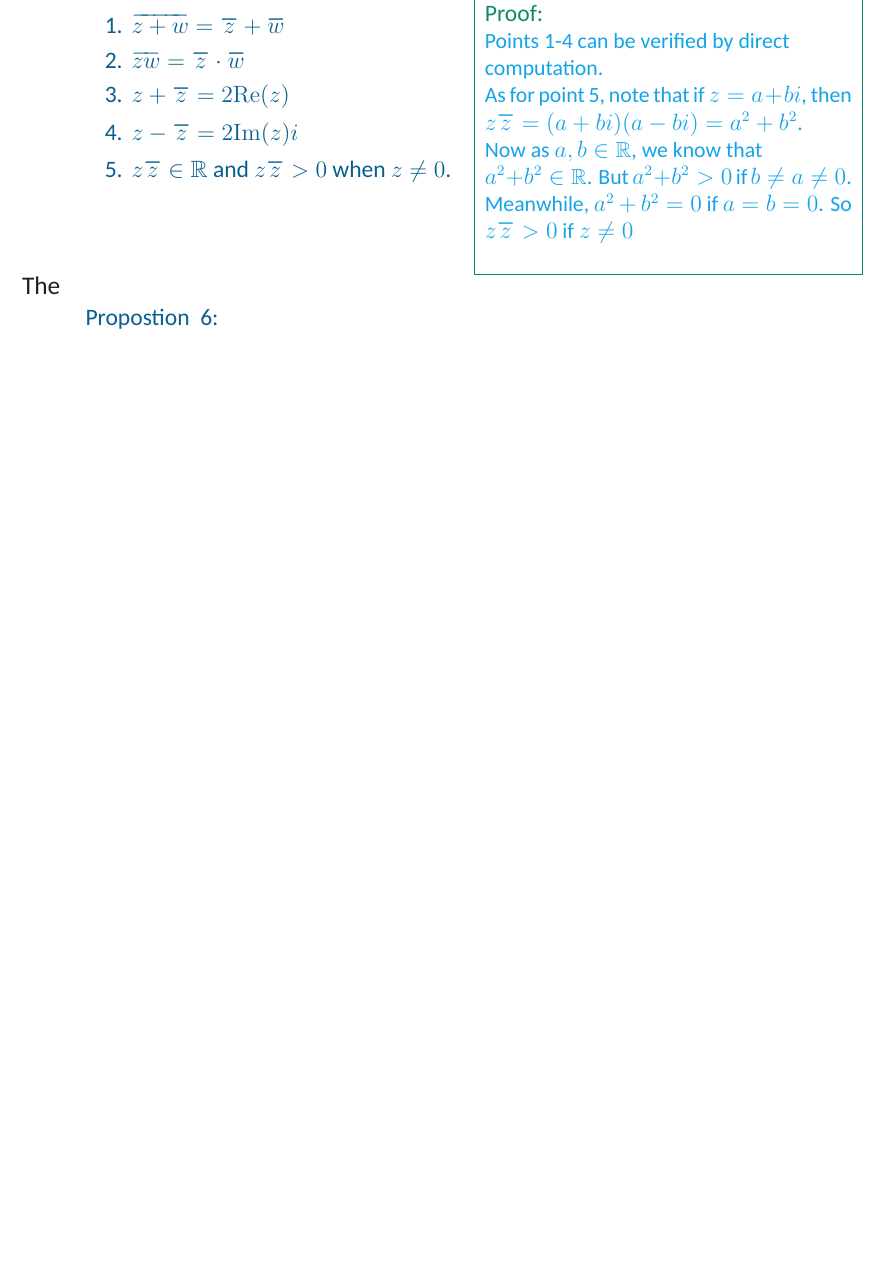
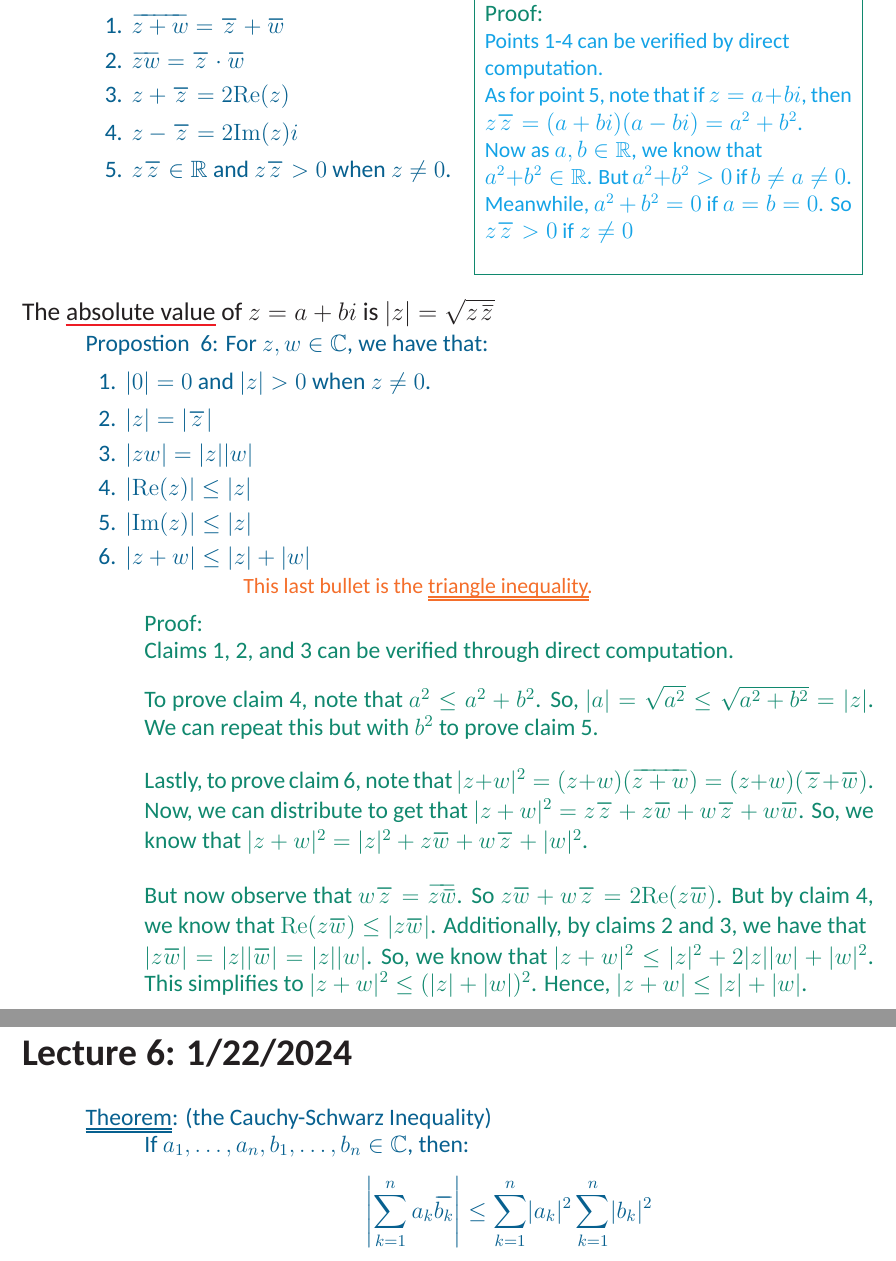
Before and after one commit to IzzytheFourtysecond/college-math-notes, a LaTeX book (Math 140A Seward Lecture Notes.tex): part of page 14 of 14 before the commit and two parts of pages 14 and 15 of 15 after it, the two joined at a grey line, cut so that both start at the same text, the shorter picture padded with empty space. Compiled offline with XeLaTeX; a missing font is replaced by an installed copy or a similar font.

Commit message:
Done with Math 140A for the time being...

```diff
--- a/Math 140A Seward Lecture Notes.tex
+++ b/Math 140A Seward Lecture Notes.tex
@@ -938,12 +958,46 @@
             Points 1-4 can be verified by direct\newline computation.\newline  As for point 5, note that if $z = a+bi$, then\newline $z\overbar{z} = (a+bi)(a-bi) = a^2+b^2$.\newline Now as $a, b\in\mathbb{R}$, we know that \newline $a^2+b^2\in\mathbb{R}$. But $a^2+b^2 > 0$ if $b\neq a\neq0$. Meanwhile, $a^2+b^2=0$ if $a=b=0$. So $z\overbar{z} > 0$ if $z\neq0$
          }
       \end{myClosureOne}
-   \end{tabular}
+   \end{tabular} \retTwo
 
-   The
+   The \udefine{absolute value} of $z=a+bi$ is $\lvert z\rvert = \sqrt{z\myBar{z}}$
+
+   \begin{myIndent} \hTwo
+      Propostion \propCount: For $z, w \in \mathbb{C}$, we have that:
+
+      \begin{enumerate}
+         \item $\lvert 0 \rvert = 0$ and $\lvert z \rvert > 0$ when $z\neq0$.
+         \item $\lvert z \rvert = \lvert \overbar{z} \rvert$
+         \item $\lvert zw \rvert = \lvert z \rvert\lvert w \rvert$
+         \item $\lvert \rea{z} \rvert \leq \lvert z \rvert$
+         \item $\lvert \ima{z} \rvert \leq \lvert z \rvert$
+         \item $\lvert z + w \rvert \leq \lvert z \rvert + \lvert w \rvert$
+         {\begin{myDindent} \teachComment
+            This last bullet is the \uuline{triangle inequality}.
+         \end{myDindent}}
+      \end{enumerate}
+
+      {\begin{myIndent} \hThree
+         Proof:\\
+         Claims 1, 2, and 3 can be verified through direct computation. \retTwo
+
+         To prove claim 4, note that $a^2 \leq a^2+b^2$. So, $\lvert a \rvert = \sqrt{a^2} \leq \sqrt{a^2+b^2} = \lvert z \rvert$. We can repeat this but with $b^2$ to prove claim 5. \retTwo
+
+         Lastly, to prove claim 6, note that $\lvert z+w\rvert^2=(z+w)(\overbar{z+w})=(z+w)(\overbar{z}+\overbar{w})$. Now, we can distribute to get that $\lvert z+w\rvert^2= z\overbar{z} + z\overbar{w} + w\overbar{z} + w\overbar{w}$. So, we know that $\lvert z+w\rvert^2 = \lvert z \rvert^2 + z\overbar{w} + w\overbar{z} + \lvert w \rvert^2$. \retTwo
+
+         But now observe that $w\overbar{z} = \overbar{z\myBar{w}}$. So $z\overbar{w} + w\overbar{z} = 2\rea{z\overbar{w}}$. But by claim 4, we know that $\rea{z\overbar{w}}\leq \lvert z\overbar{w} \rvert$. Additionally, by claims 2 and 3, we have that\\ $\lvert z\overbar{w} \rvert = \lvert z \rvert\lvert \overbar{w} \rvert = \lvert z \rvert\lvert w \rvert$. So, we know that $\lvert z+w\rvert^2 \leq \lvert z \rvert^2 + 2\lvert z \rvert\lvert w \rvert + \lvert w \rvert^2$. This simplifies to $\lvert z+w\rvert^2 \leq (\lvert z \rvert + \lvert w \rvert)^2$. Hence, $\lvert z + w \rvert \leq \lvert z \rvert + \lvert w \rvert$.
+      \end{myIndent}}
+   \end{myIndent}
+
+   \newpage
+   \markLecture{1/22/2024}
 
    {\begin{myIndent} \hTwo
-      Propostion \propCount:
+      \uuline{Theorem}: (the Cauchy-Schwarz Inequality)
+      \begin{myIndent}
+         If $a_1, \ldots, a_n, b_1, \ldots, b_n \in \mathbb{C}$, then: \[
+            \left|\sum_{k=1}^n a_k\overbar*{b_k} \right| \leq \sum_{k=1}^n\lvert a_k \rvert^2\sum_{k=1}^n\lvert b_k \rvert^2\]
+      \end{myIndent}
    \end{myIndent}}
 
 
```
Also changed, not shown: Math 140A Seward Lecture Notes.pdf, Math 140A Seward Lecture Notes.tex (22 more changed lines), 4 other files.
